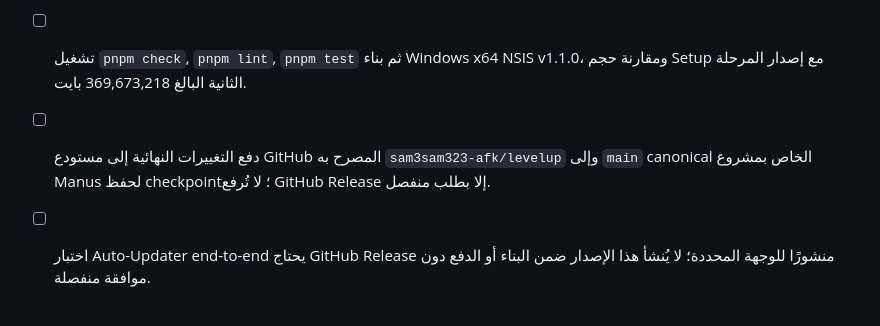
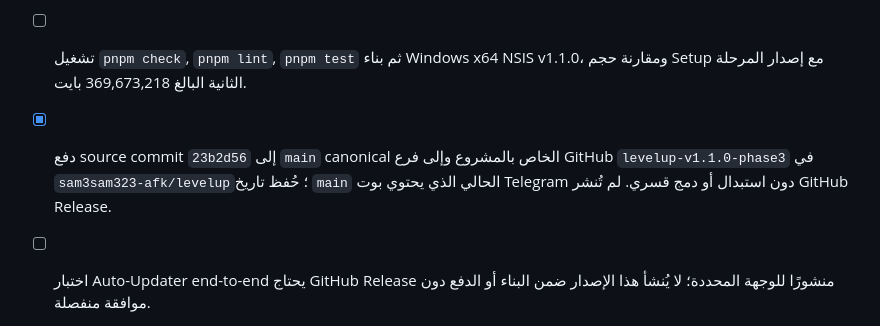
Before and after one commit to sam3sam323-afk/levelup, a Markdown page: TODO.md, the part around the change. Drawn GitHub-style.

Commit message:
Record v1.1.0 source push status

```diff
--- a/TODO.md
+++ b/TODO.md
@@ -83,5 +83,5 @@
 - [x] فصل اعتماديات Electron عن تطبيق Expo بــ`desktop/runtime` manifest لا يحتوي إلا على `electron-updater`، وتجهيز مدخلات الحزمة قبل البناء مع الإبقاء على موارد Chromium وملفات المحركات والتراخيص.
 - [x] ضبط إطار نافذة Windows بلون خلفية Nexus وإزالة اللون/الحد الافتراضي أعلى النافذة؛ وإظهار فتح الملف أو مجلده للتنزيل المكتمل عبر IPC يتحقق من المسارات ولا يكشفها عبر Relay.
 - [ ] تشغيل `pnpm check`, `pnpm lint`, `pnpm test` ثم بناء Windows x64 NSIS v1.1.0، ومقارنة حجم Setup مع إصدار المرحلة الثانية البالغ 369,673,218 بايت.
-- [ ] دفع التغييرات النهائية إلى مستودع GitHub المصرح به `sam3sam323-afk/levelup` وإلى `main` canonical الخاص بمشروع Manus لحفظ checkpoint؛ لا تُرفع GitHub Release إلا بطلب منفصل.
+- [x] دفع source commit `23b2d56` إلى `main` canonical الخاص بالمشروع وإلى فرع GitHub `levelup-v1.1.0-phase3` في `sam3sam323-afk/levelup`؛ حُفظ تاريخ `main` الحالي الذي يحتوي بوت Telegram دون استبدال أو دمج قسري. لم تُنشر GitHub Release.
 - [ ] اختبار Auto-Updater end-to-end يحتاج GitHub Release منشورًا للوجهة المحددة؛ لا يُنشأ هذا الإصدار ضمن البناء أو الدفع دون موافقة منفصلة.
```
